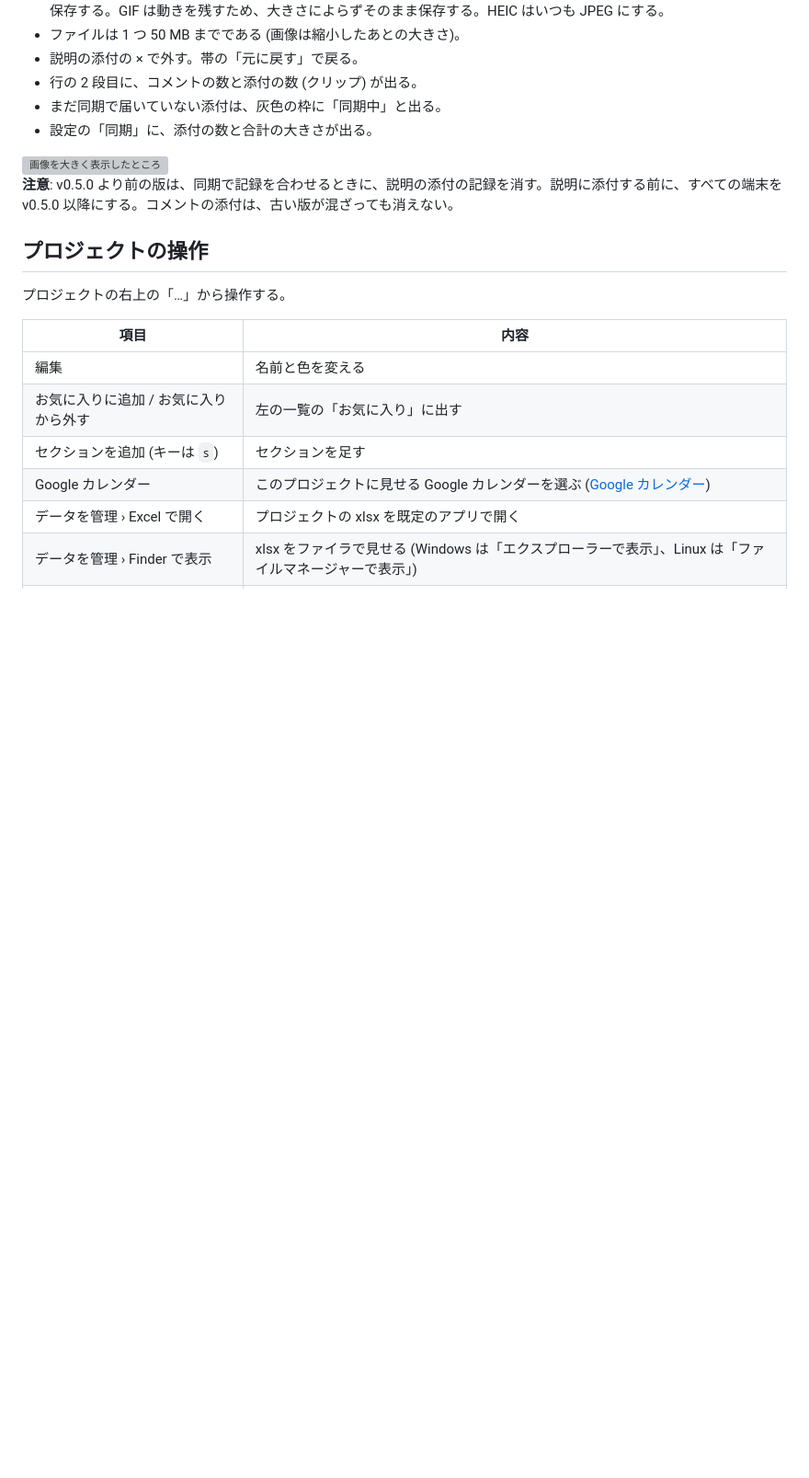
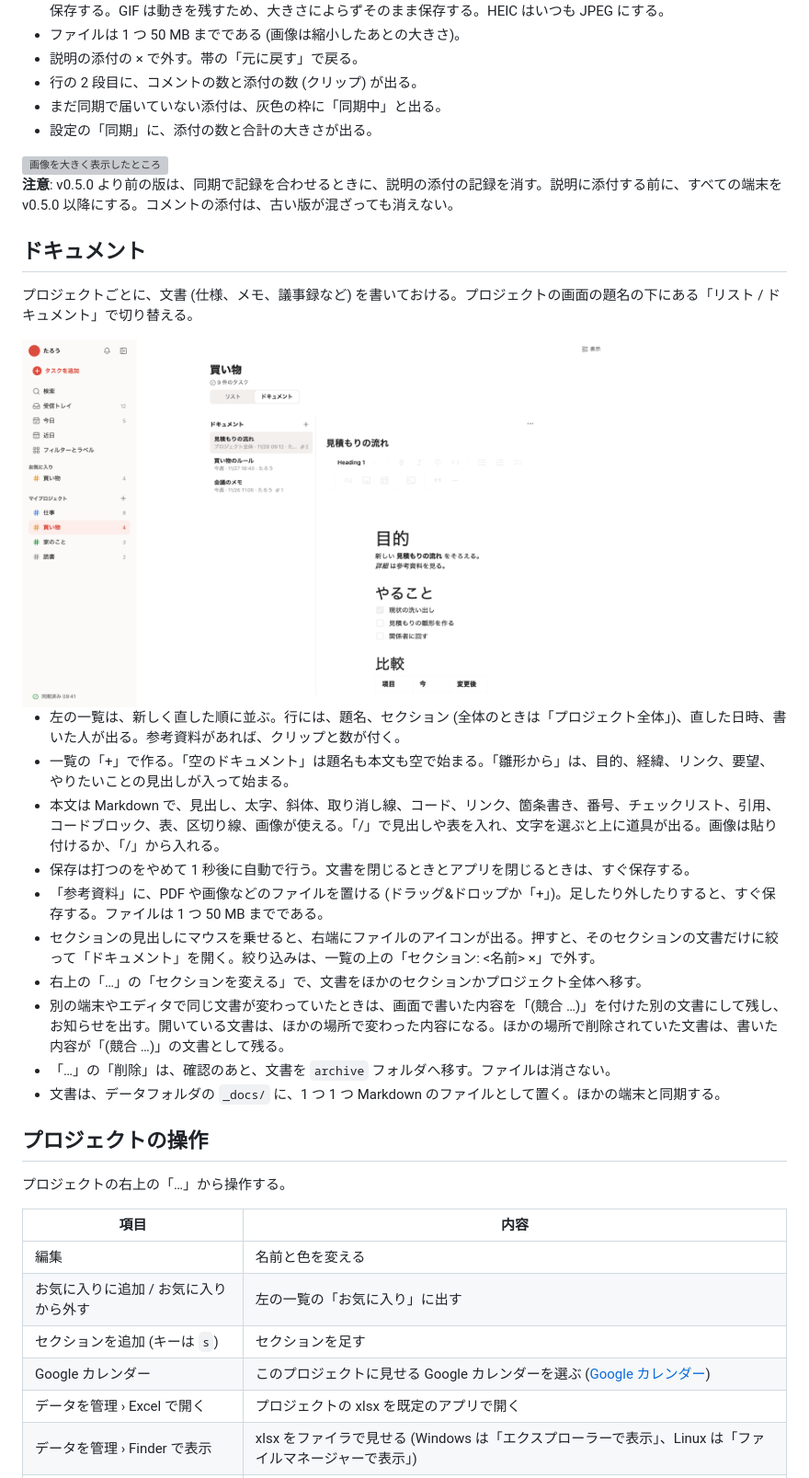
Before and after one commit to kousuke-takeuchi/PowerToDo, a Markdown page: docs/03-desktop.md, the part around the change. Shown at 92% size. Drawn GitHub-style; pictures changed too: docs/images/screen-docs.png (added); blank space fills up the shorter version; grey boxes are pictures that could not be loaded.

Commit message:
feat(desktop): documents tab in projects with a section shortcut

```diff
--- a/docs/03-desktop.md
+++ b/docs/03-desktop.md
@@ -144,6 +144,23 @@
 
 **注意**: v0.5.0 より前の版は、同期で記録を合わせるときに、説明の添付の記録を消す。説明に添付する前に、すべての端末を v0.5.0 以降にする。コメントの添付は、古い版が混ざっても消えない。
 
+## ドキュメント
+
+プロジェクトごとに、文書 (仕様、メモ、議事録など) を書いておける。プロジェクトの画面の題名の下にある「リスト / ドキュメント」で切り替える。
+
+<img src="images/screen-docs.png" alt="ドキュメントの画面" width="640">
+
+- 左の一覧は、新しく直した順に並ぶ。行には、題名、セクション (全体のときは「プロジェクト全体」)、直した日時、書いた人が出る。参考資料があれば、クリップと数が付く。
+- 一覧の「+」で作る。「空のドキュメント」は題名も本文も空で始まる。「雛形から」は、目的、経緯、リンク、要望、やりたいことの見出しが入って始まる。
+- 本文は Markdown で、見出し、太字、斜体、取り消し線、コード、リンク、箇条書き、番号、チェックリスト、引用、コードブロック、表、区切り線、画像が使える。「/」で見出しや表を入れ、文字を選ぶと上に道具が出る。画像は貼り付けるか、「/」から入れる。
+- 保存は打つのをやめて 1 秒後に自動で行う。文書を閉じるときとアプリを閉じるときは、すぐ保存する。
+- 「参考資料」に、PDF や画像などのファイルを置ける (ドラッグ&ドロップか「+」)。足したり外したりすると、すぐ保存する。ファイルは 1 つ 50 MB までである。
+- セクションの見出しにマウスを乗せると、右端にファイルのアイコンが出る。押すと、そのセクションの文書だけに絞って「ドキュメント」を開く。絞り込みは、一覧の上の「セクション: <名前> ×」で外す。
+- 右上の「…」の「セクションを変える」で、文書をほかのセクションかプロジェクト全体へ移す。
+- 別の端末やエディタで同じ文書が変わっていたときは、画面で書いた内容を「(競合 …)」を付けた別の文書にして残し、お知らせを出す。開いている文書は、ほかの場所で変わった内容になる。ほかの場所で削除されていた文書は、書いた内容が「(競合 …)」の文書として残る。
+- 「…」の「削除」は、確認のあと、文書を `archive` フォルダへ移す。ファイルは消さない。
+- 文書は、データフォルダの `_docs/` に、1 つ 1 つ Markdown のファイルとして置く。ほかの端末と同期する。
+
 ## プロジェクトの操作
 
 プロジェクトの右上の「…」から操作する。
```
Also changed, not shown: design/storyboard.md (+10 -0 lines), 8 other files.
